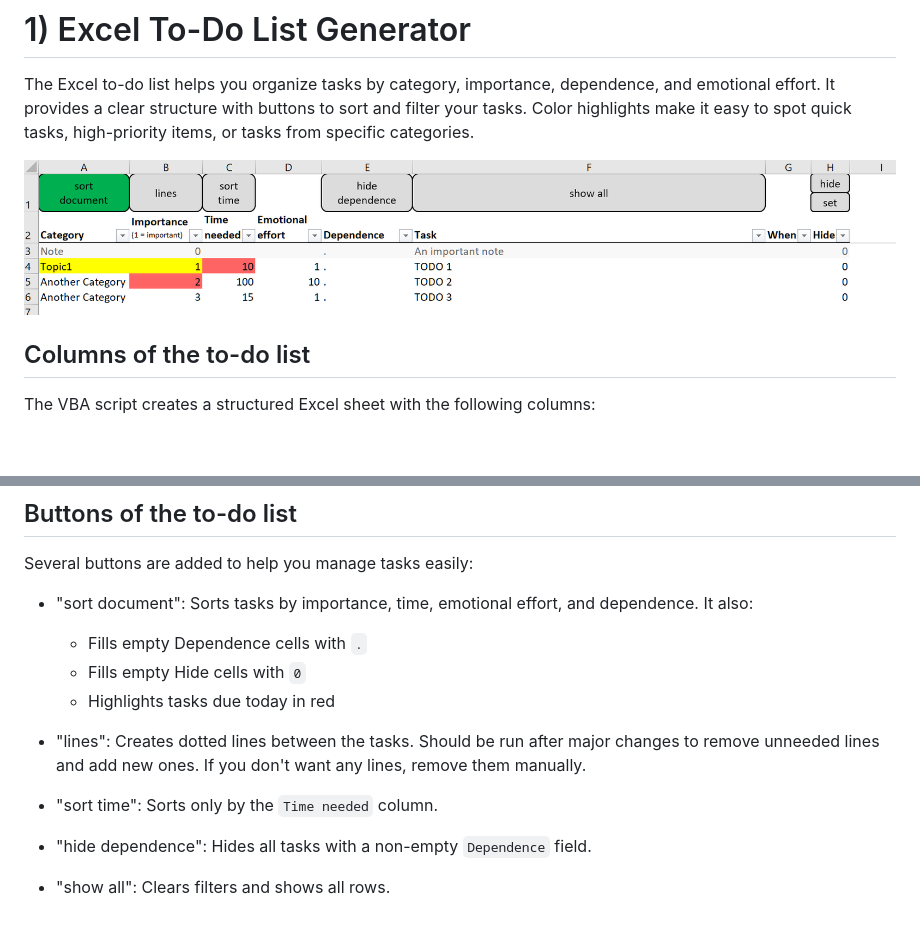
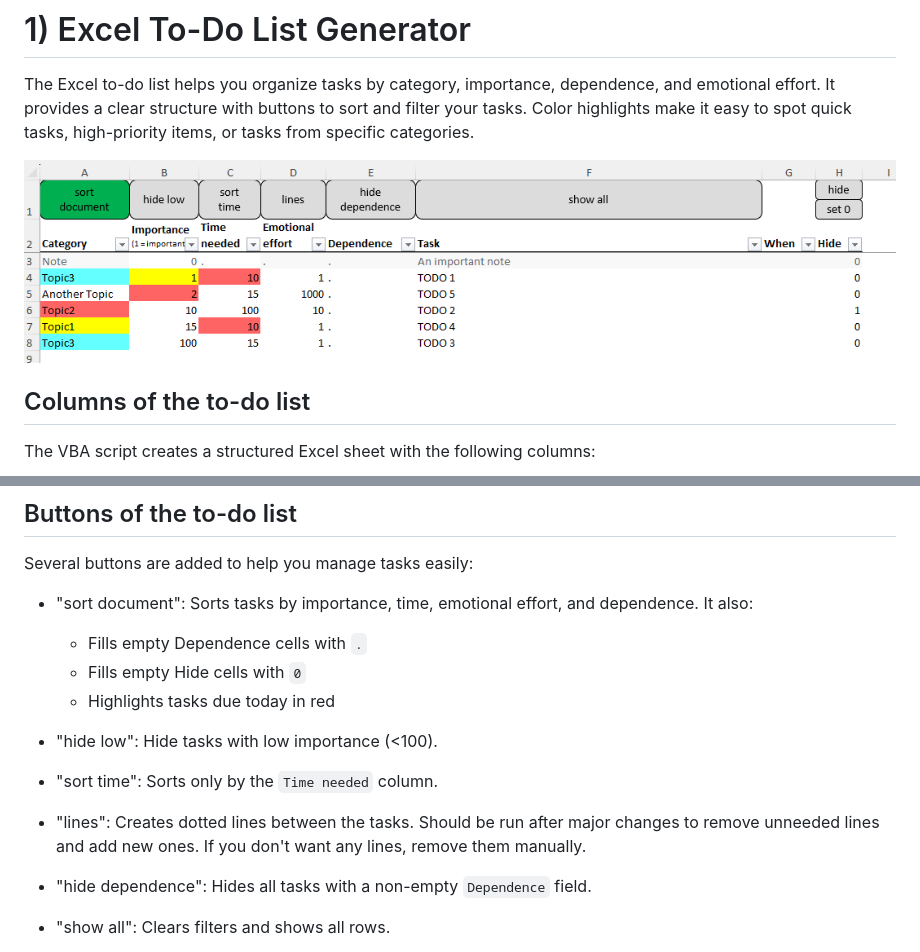
Before and after one commit to ZauchnerP/TODO, a Markdown page: README.md, 2 parts joined by grey strips. GitHub-like rendering; pictures changed too: TODO_figure.png; blank space fills up the shorter version.

Commit message:
add "hide_low" button

```diff
--- a/README.md
+++ b/README.md
@@ -8,7 +8,7 @@ and emotional effort. It provides a clear structure with buttons to sort and
 filter your tasks. Color highlights make it easy to spot quick tasks,
 high-priority items, or tasks from specific categories.
 
-![Picture of to-do list](TODO_figure.png "To-do list")
+![Picture of to-do list](TODO_figure.png?version=2 "To-do list")
 
 ## Columns of the to-do list
 
@@ -34,10 +34,12 @@ Several buttons are added to help you manage tasks easily:
     - Fills empty Hide cells with `0`
     - Highlights tasks due today in red
 
+- "hide low": Hide tasks with low importance (<100).
+
+- "sort time": Sorts only by the `Time needed` column.
+
 - "lines": Creates dotted lines between the tasks. Should be run after major changes to remove unneeded lines and add new ones.
     If you don't want any lines, remove them manually.
-
-- "sort time": Sorts only by the `Time needed` column.
 
 - "hide dependence": Hides all tasks with a non-empty `Dependence` field.
 
```
Also changed, not shown: 1 other file.
